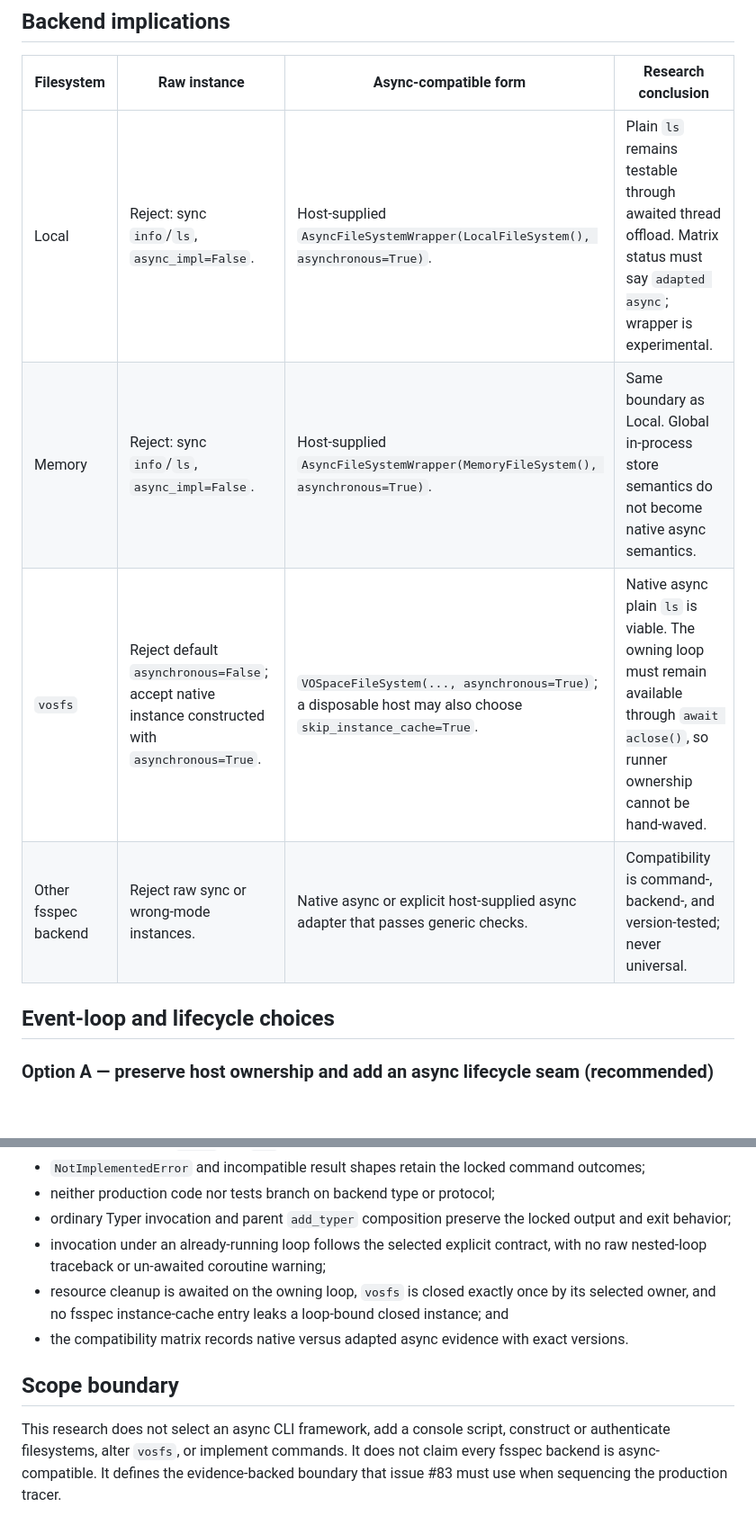
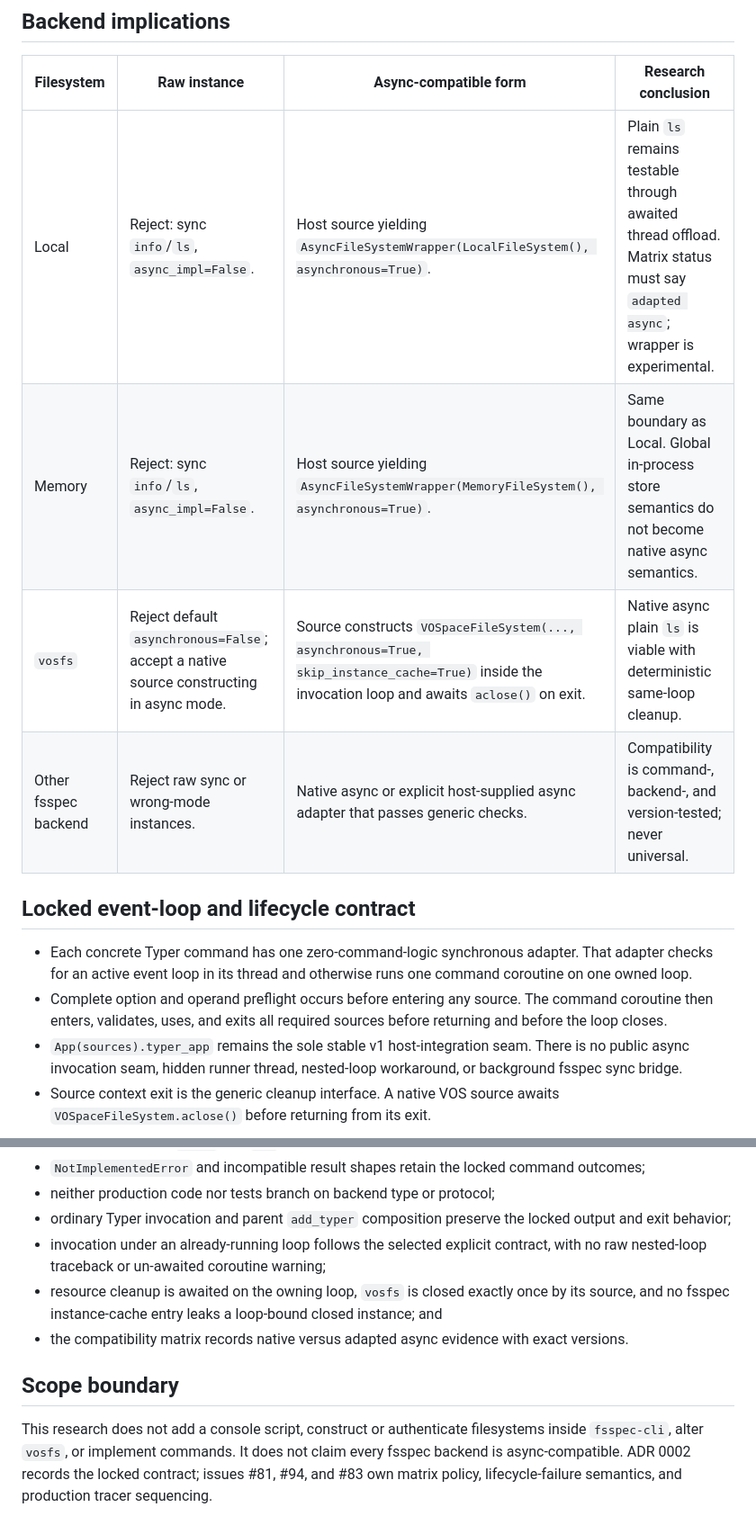
Before and after one commit to shinybrar/vosfs, a Markdown page: docs/research/fsspec-cli-async-execution-boundary.md, 2 parts joined by grey strips. Shown at 90% size. GitHub-like rendering; blank space fills up the shorter version.

```diff
--- a/docs/research/fsspec-cli-async-execution-boundary.md
+++ b/docs/research/fsspec-cli-async-execution-boundary.md
@@ -141,12 +168,22 @@ The command core must never call a public filesystem operation, `fsspec.asyn.syn
 
 | Filesystem | Raw instance | Async-compatible form | Research conclusion |
 | --- | --- | --- | --- |
-| Local | Reject: sync `info`/`ls`, `async_impl=False`. | Host-supplied `AsyncFileSystemWrapper(LocalFileSystem(), asynchronous=True)`. | Plain `ls` remains testable through awaited thread offload. Matrix status must say `adapted async`; wrapper is experimental. |
-| Memory | Reject: sync `info`/`ls`, `async_impl=False`. | Host-supplied `AsyncFileSystemWrapper(MemoryFileSystem(), asynchronous=True)`. | Same boundary as Local. Global in-process store semantics do not become native async semantics. |
-| `vosfs` | Reject default `asynchronous=False`; accept native instance constructed with `asynchronous=True`. | `VOSpaceFileSystem(..., asynchronous=True)`; a disposable host may also choose `skip_instance_cache=True`. | Native async plain `ls` is viable. The owning loop must remain available through `await aclose()`, so runner ownership cannot be hand-waved. |
+| Local | Reject: sync `info`/`ls`, `async_impl=False`. | Host source yielding `AsyncFileSystemWrapper(LocalFileSystem(), asynchronous=True)`. | Plain `ls` remains testable through awaited thread offload. Matrix status must say `adapted async`; wrapper is experimental. |
+| Memory | Reject: sync `info`/`ls`, `async_impl=False`. | Host source yielding `AsyncFileSystemWrapper(MemoryFileSystem(), asynchronous=True)`. | Same boundary as Local. Global in-process store semantics do not become native async semantics. |
+| `vosfs` | Reject default `asynchronous=False`; accept a native source constructing in async mode. | Source constructs `VOSpaceFileSystem(..., asynchronous=True, skip_instance_cache=True)` inside the invocation loop and awaits `aclose()` on exit. | Native async plain `ls` is viable with deterministic same-loop cleanup. |
 | Other fsspec backend | Reject raw sync or wrong-mode instances. | Native async or explicit host-supplied async adapter that passes generic checks. | Compatibility is command-, backend-, and version-tested; never universal. |
 
-## Event-loop and lifecycle choices
+## Locked event-loop and lifecycle contract
 
-### Option A — preserve host ownership and add an async lifecycle seam (**recommended**)
+- Each concrete Typer command has one zero-command-logic synchronous adapter.
+  That adapter checks for an active event loop in its thread and otherwise runs
+  one command coroutine on one owned loop.
+- Complete option and operand preflight occurs before entering any source. The
+  command coroutine then enters, validates, uses, and exits all required sources
+  before returning and before the loop closes.
+- `App(sources).typer_app` remains the sole stable v1 host-integration seam.
+  There is no public async invocation seam, hidden runner thread, nested-loop
+  workaround, or background fsspec sync bridge.
+- Source context exit is the generic cleanup interface. A native VOS source
+  awaits `VOSpaceFileSystem.aclose()` before returning from its exit.
 
@@ -194,9 +239,15 @@ The later tracer should prove, test-first:
 - neither production code nor tests branch on backend type or protocol;
 - ordinary Typer invocation and parent `add_typer` composition preserve the locked output and exit behavior;
 - invocation under an already-running loop follows the selected explicit contract, with no raw nested-loop traceback or un-awaited coroutine warning;
-- resource cleanup is awaited on the owning loop, `vosfs` is closed exactly once by its selected owner, and no fsspec instance-cache entry leaks a loop-bound closed instance; and
+- resource cleanup is awaited on the owning loop, `vosfs` is closed exactly
+  once by its source, and no fsspec instance-cache entry leaks a loop-bound
+  closed instance; and
 - the compatibility matrix records native versus adapted async evidence with exact versions.
 
 ## Scope boundary
 
-This research does not select an async CLI framework, add a console script, construct or authenticate filesystems, alter `vosfs`, or implement commands. It does not claim every fsspec backend is async-compatible. It defines the evidence-backed boundary that issue #83 must use when sequencing the production tracer.
+This research does not add a console script, construct or authenticate
+filesystems inside `fsspec-cli`, alter `vosfs`, or implement commands. It does
+not claim every fsspec backend is async-compatible. ADR 0002 records the locked
+contract; issues #81, #94, and #83 own matrix policy, lifecycle-failure
+semantics, and production tracer sequencing.
```
Also changed, not shown: other parts of docs/research/fsspec-cli-async-execution-boundary.md (+78 -43 lines), docs/design/fsspec-cli-plain-ls-command-profile.md (+32 -28 lines), docs/research/fsspec-cli-plain-ls-prototype.md (+17 -8 lines).
